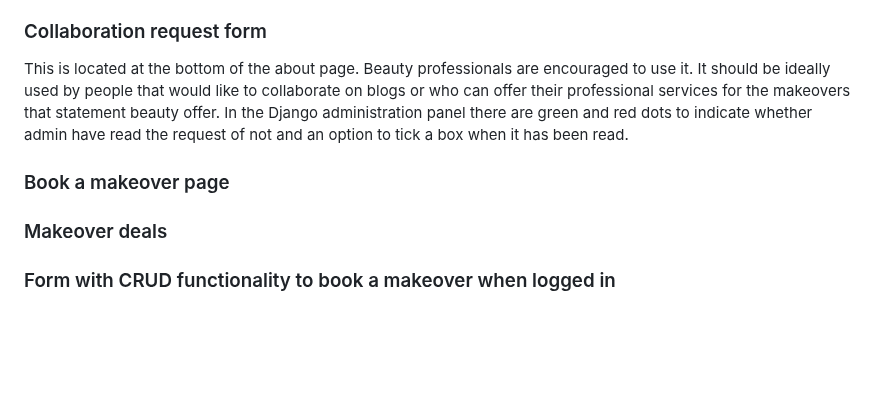
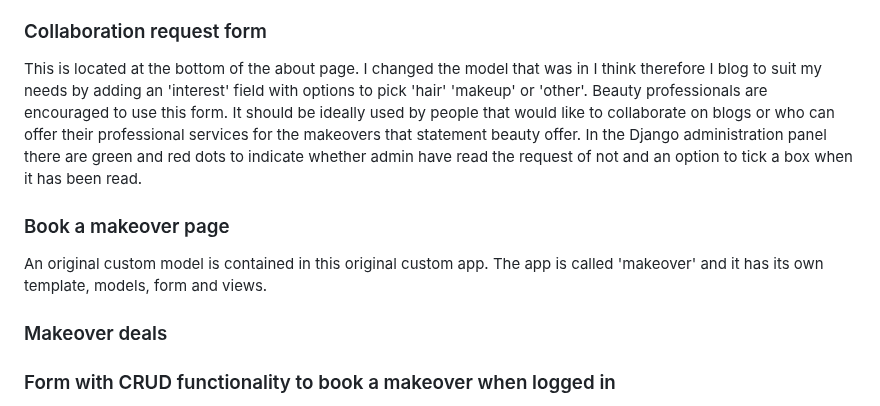
Before and after one commit to KSDunne/statement_beauty, a Markdown page: README.md, the part around the change. Rendered like a GitHub page; blank space fills up the shorter version.

Commit message:
Add text about book a makeover page to README

```diff
--- a/README.md
+++ b/README.md
@@ -147,9 +147,11 @@ The user does not need to be logged in to view the about page. Here there is the
 
 ### Collaboration request form
 
-This is located at the bottom of the about page. Beauty professionals are encouraged to use it. It should be ideally used by people that would like to collaborate on blogs or who can offer their professional services for the makeovers that statement beauty offer. In the Django administration panel there are green and red dots to indicate whether admin have read the request of not and an option to tick a box when it has been read.
+This is located at the bottom of the about page. I changed the model that was in I think therefore I blog to suit my needs by adding an 'interest' field with options to pick 'hair' 'makeup' or 'other'. Beauty professionals are encouraged to use this form. It should be ideally used by people that would like to collaborate on blogs or who can offer their professional services for the makeovers that statement beauty offer. In the Django administration panel there are green and red dots to indicate whether admin have read the request of not and an option to tick a box when it has been read.
 
 ### Book a makeover page
+
+An original custom model is contained in this original custom app. The app is called 'makeover' and it has its own template, models, form and views.
 
 ### Makeover deals
 
```
